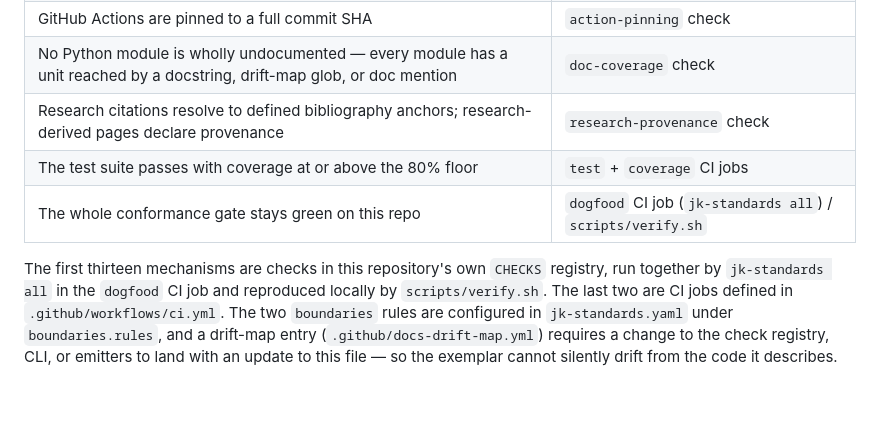
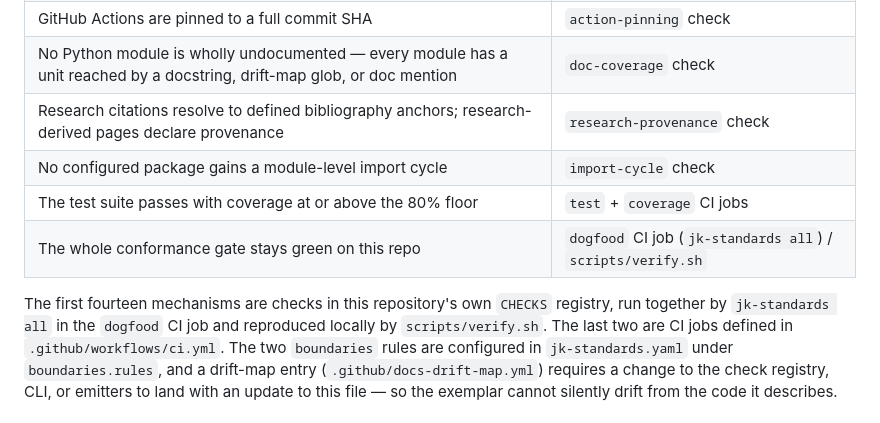
Before and after one commit to JimAKennedy/jk-standards, a Markdown page: ARCHITECTURE.md, the part around the change. GitHub-like rendering.

Commit message:
docs: record the import-cycle invariant in ARCHITECTURE.md
The drift map requires a change to the check registry to land with an update
to the architecture exemplar, and the registry gained `import-cycle`. Adds the
invariant->mechanism row and moves the count of registry-backed mechanisms
from thirteen to fourteen so the sentence below the table still matches it.

Caught by CI rather than locally: doc-drift needs a base ref, so it skips on a
plain `jk-standards all` and only fires with --base / GITHUB_BASE_REF.

Co-Authored-By: Claude Opus 5 (1M context) <noreply@anthropic.com>

```diff
--- a/ARCHITECTURE.md
+++ b/ARCHITECTURE.md
@@ -100,10 +100,11 @@ listed as an invariant — those live in the prose above.
 | GitHub Actions are pinned to a full commit SHA | `action-pinning` check |
 | No Python module is wholly undocumented — every module has a unit reached by a docstring, drift-map glob, or doc mention | `doc-coverage` check |
 | Research citations resolve to defined bibliography anchors; research-derived pages declare provenance | `research-provenance` check |
+| No configured package gains a module-level import cycle | `import-cycle` check |
 | The test suite passes with coverage at or above the 80% floor | `test` + `coverage` CI jobs |
 | The whole conformance gate stays green on this repo | `dogfood` CI job (`jk-standards all`) / `scripts/verify.sh` |
 
-The first thirteen mechanisms are checks in this repository's own `CHECKS`
+The first fourteen mechanisms are checks in this repository's own `CHECKS`
 registry, run together by `jk-standards all` in the `dogfood` CI job and
 reproduced locally by `scripts/verify.sh`. The last two are CI jobs defined in
 `.github/workflows/ci.yml`. The two `boundaries` rules are configured in
```
